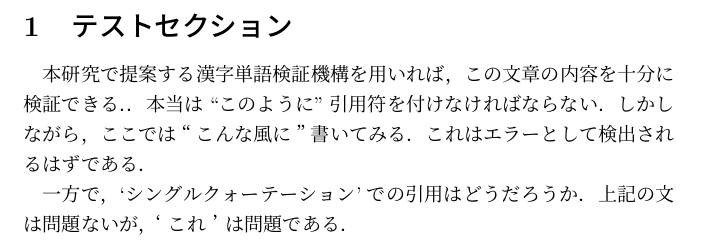
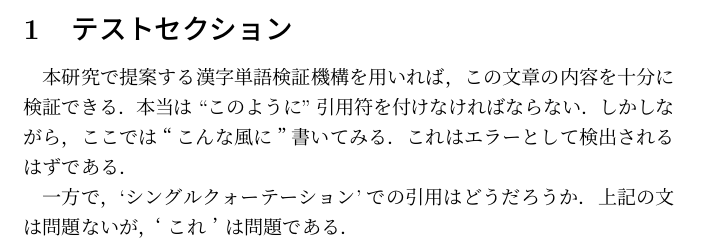
Before and after one commit to pman0214/tex-textlint-redpen-example, a LaTeX document (main.tex, which reads sect01.tex): part of page 2 of 3, cut so that both start at the same text. Compiled offline with pLaTeX and dvipdfmx.

Commit message:
Update sect01.tex

```diff
--- a/sect01.tex
+++ b/sect01.tex
@@ -1,6 +1,6 @@
 \section{テストセクション}
 
-本研究で提案する漢字単語検証機構を用いれば，この文章の内容を十分に検証できる．．
+本研究で提案する漢字単語検証機構を用いれば，この文章の内容を十分に検証できる．
 本当は``このように''引用符を付けなければならない．
 しかしながら，ここでは“こんな風に”書いてみる．
 これはエラーとして検出されるはずである．
```
